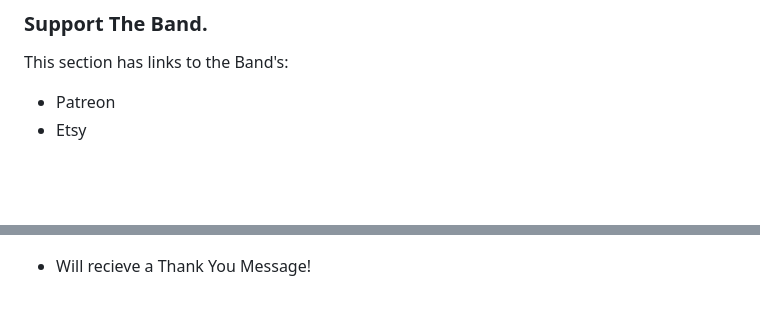
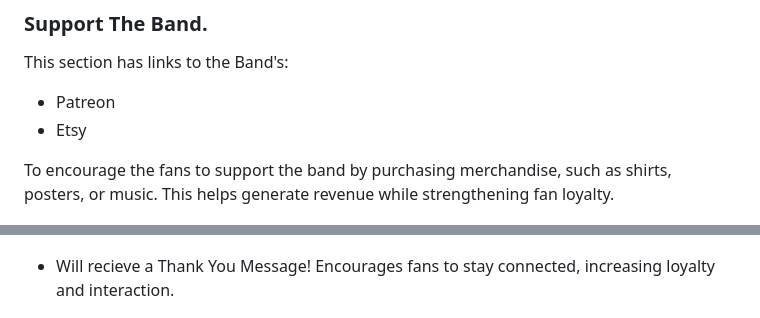
Before and after one commit to brianjdowling101/project-1-concrete-handbag, a Markdown page: README.md, 2 parts joined by grey strips. GitHub-like rendering; blank space fills up the shorter version.

Commit message:
update read.me file. Merch section.

```diff
--- a/README.md
+++ b/README.md
@@ -85,6 +85,8 @@ This section has links to the Band's:
  - Patreon
  - Etsy
 
+ To encourage the fans to support the band by purchasing merchandise, such as shirts, posters, or music. This helps generate revenue while strengthening fan loyalty.
+
 ![image](assets/images/merch.png)
 
 The **highlighted links** have been changed to **white** to improve **readability** and **accessibility** for all readers.
@@ -101,7 +103,7 @@ Users can reach out via a styled contact form that includes:
 
 ![image](assets/images/contact.png)
 
-- Will recieve a Thank You Message!
+- Will recieve a Thank You Message! Encourages fans to stay connected, increasing loyalty and interaction.
 
 ![image](assets/images/thank%20you.png)
 
```
